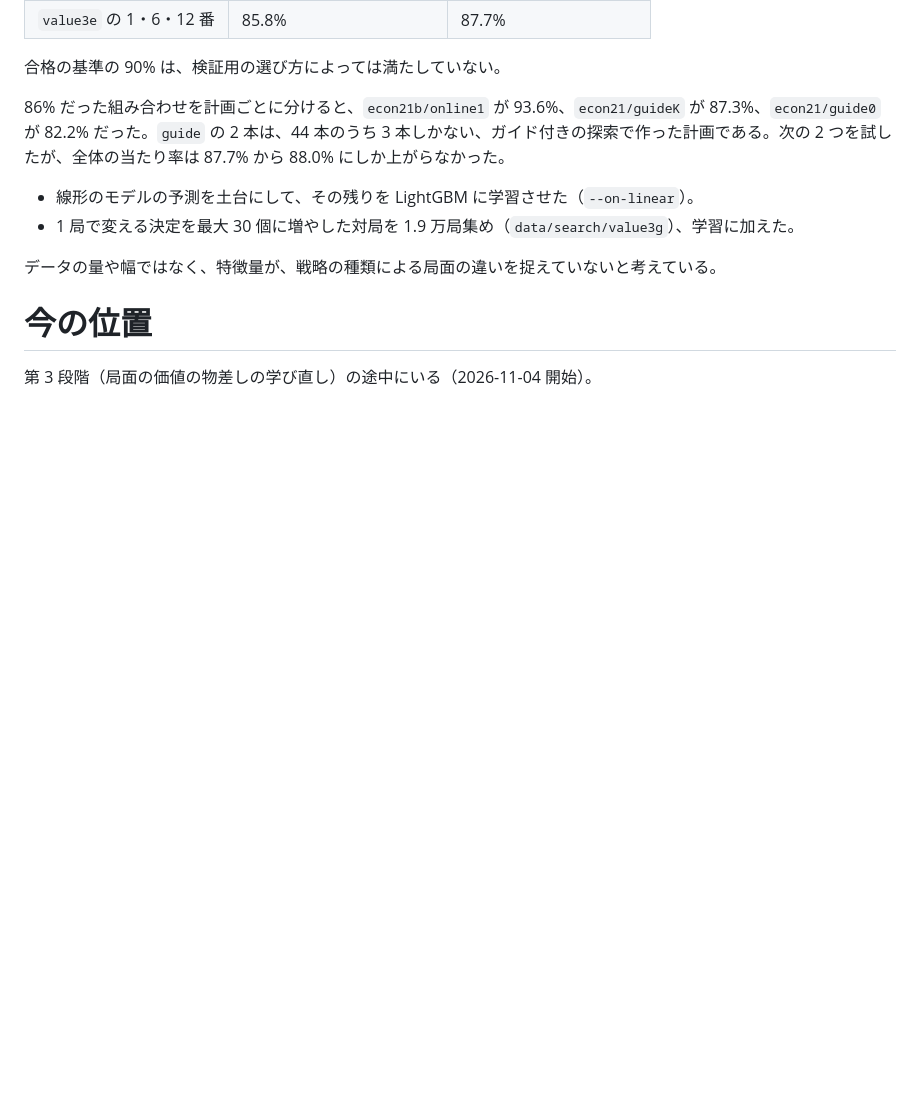
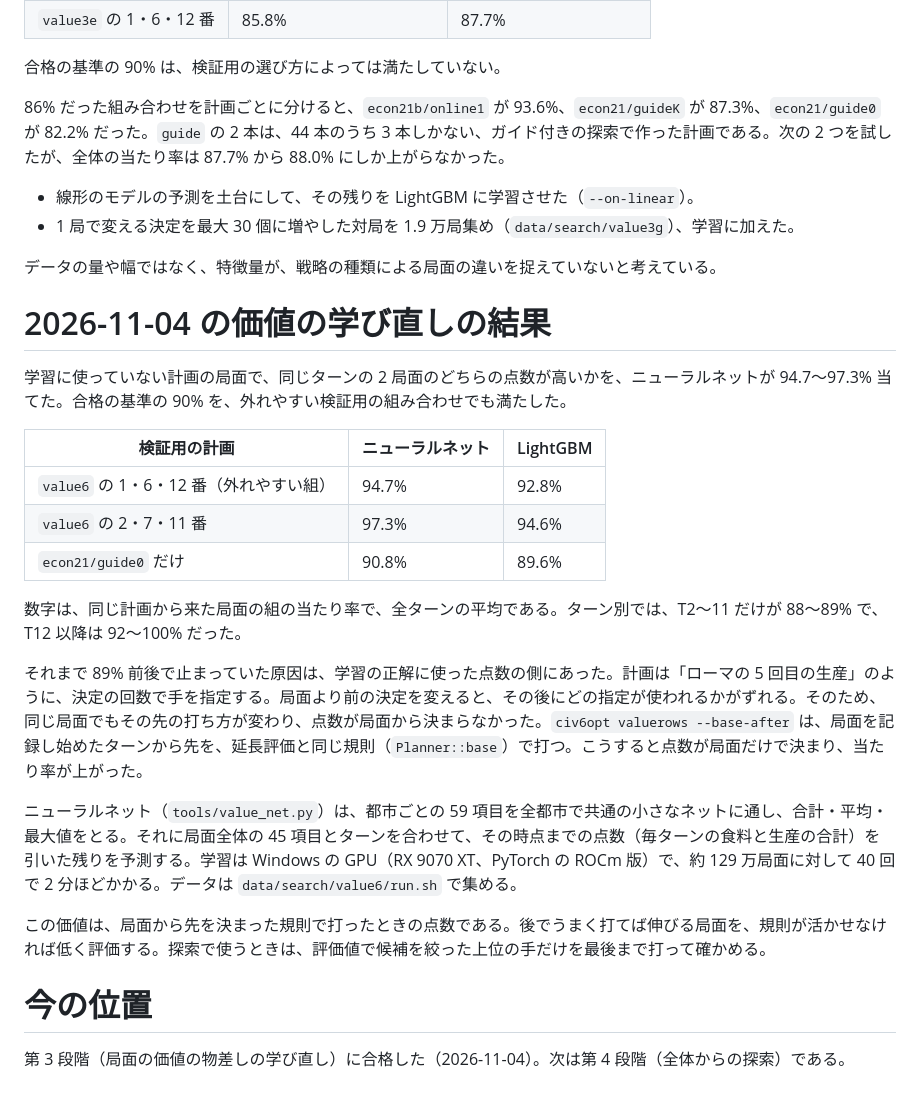
Before and after one commit to Matsu-Nobu/civ6-sim-optimizer, a Markdown page: docs/plan.md, the part around the change. Rendered like a GitHub page; blank space fills up the shorter version.

Commit message:
docs: 価値の学び直しが合格の基準を満たした結果を計画に書く
Claude-Session: https://claude.ai/code/session_01NeSxTwLeWMpCX59VBxcpZk

```diff
--- a/docs/plan.md
+++ b/docs/plan.md
@@ -105,6 +105,24 @@ T2〜45 で残る 9 ターンの食い違いは、差が 1〜2 の生産・食
 データの量や幅ではなく、特徴量が、戦略の種類による局面の違いを捉えていないと考えている。
 
 
+# 2026-11-04 の価値の学び直しの結果
+
+学習に使っていない計画の局面で、同じターンの 2 局面のどちらの点数が高いかを、ニューラルネットが 94.7〜97.3% 当てた。合格の基準の 90% を、外れやすい検証用の組み合わせでも満たした。
+
+| 検証用の計画 | ニューラルネット | LightGBM |
+| --- | --- | --- |
+| `value6` の 1・6・12 番（外れやすい組） | 94.7% | 92.8% |
+| `value6` の 2・7・11 番 | 97.3% | 94.6% |
+| `econ21/guide0` だけ | 90.8% | 89.6% |
+
+数字は、同じ計画から来た局面の組の当たり率で、全ターンの平均である。ターン別では、T2〜11 だけが 88〜89% で、T12 以降は 92〜100% だった。
+
+それまで 89% 前後で止まっていた原因は、学習の正解に使った点数の側にあった。計画は「ローマの 5 回目の生産」のように、決定の回数で手を指定する。局面より前の決定を変えると、その後にどの指定が使われるかがずれる。そのため、同じ局面でもその先の打ち方が変わり、点数が局面から決まらなかった。`civ6opt valuerows --base-after` は、局面を記録し始めたターンから先を、延長評価と同じ規則（`Planner::base`）で打つ。こうすると点数が局面だけで決まり、当たり率が上がった。
+
+ニューラルネット（`tools/value_net.py`）は、都市ごとの 59 項目を全都市で共通の小さなネットに通し、合計・平均・最大値をとる。それに局面全体の 45 項目とターンを合わせて、その時点までの点数（毎ターンの食料と生産の合計）を引いた残りを予測する。学習は Windows の GPU（RX 9070 XT、PyTorch の ROCm 版）で、約 129 万局面に対して 40 回で 2 分ほどかかる。データは `data/search/value6/run.sh` で集める。
+
+この価値は、局面から先を決まった規則で打ったときの点数である。後でうまく打てば伸びる局面を、規則が活かせなければ低く評価する。探索で使うときは、評価値で候補を絞った上位の手だけを最後まで打って確かめる。
+
 # 今の位置
 
-第 3 段階（局面の価値の物差しの学び直し）の途中にいる（2026-11-04 開始）。
+第 3 段階（局面の価値の物差しの学び直し）に合格した（2026-11-04）。次は第 4 段階（全体からの探索）である。
```
